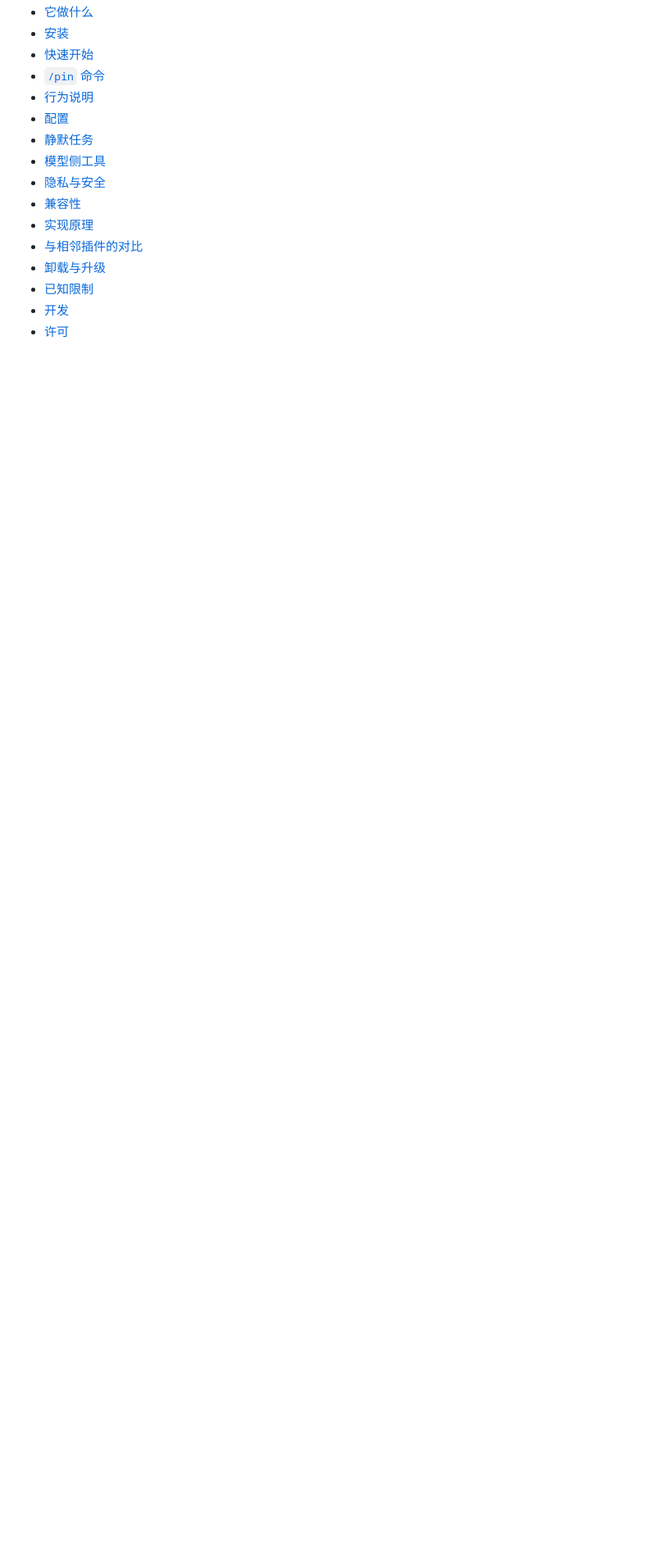
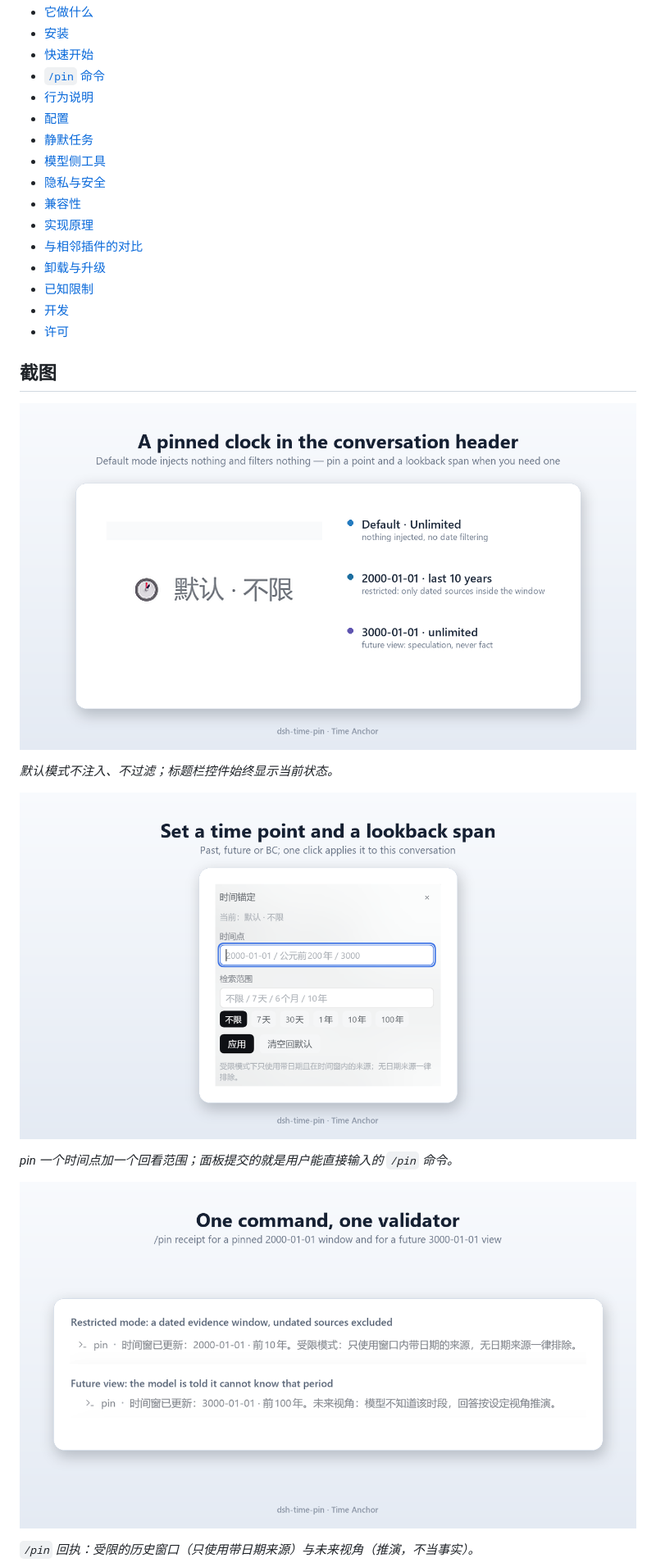
Before and after one commit to HenryHe520/dsh-time-pin, a Markdown page: README.zh.md, the part around one of its changes. Shown at 82% size. Rendered like a GitHub page; pictures changed too: docs/screenshots/shot-01-default.png (added), docs/screenshots/shot-02-window-panel.png (added), docs/screenshots/shot-03-command-receipts.png (added); blank space fills up the shorter version.

```diff
--- a/README.zh.md
+++ b/README.zh.md
@@ -28,3 +29,18 @@
 - [已知限制](#已知限制)
 - [开发](#开发)
 - [许可](#许可)
+
+## 截图
+
+![标题栏里的时间锚定控件](docs/screenshots/shot-01-default.png)
+
+*默认模式不注入、不过滤；标题栏控件始终显示当前状态。*
+
+![设置时间点与回看范围](docs/screenshots/shot-02-window-panel.png)
+
+*pin 一个时间点加一个回看范围；面板提交的就是用户能直接输入的 `/pin` 命令。*
+
+![同一个命令、同一个校验器](docs/screenshots/shot-03-command-receipts.png)
+
+*`/pin` 回执：受限的历史窗口（只使用带日期来源）与未来视角（推演，不当事实）。*
+
```
Also changed, not shown: other parts of README.zh.md (+4 -0 lines), README.md (+19 -0 lines), docs/screenshots/demo-slideshow.gif (added), docs/screenshots/icon-512.png (added), docs/screenshots/shot-04-settings.png (added), 1 other file.
